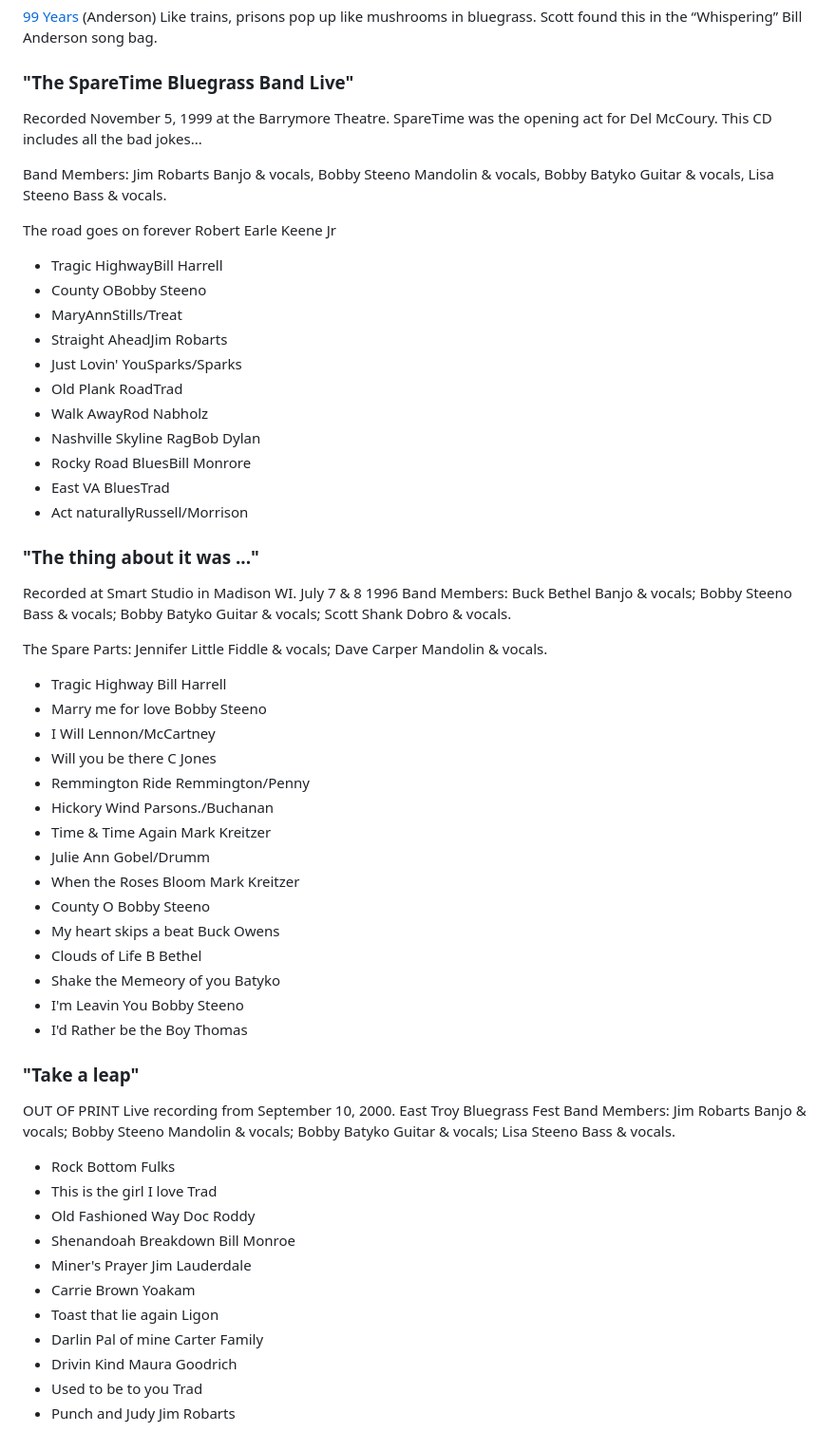
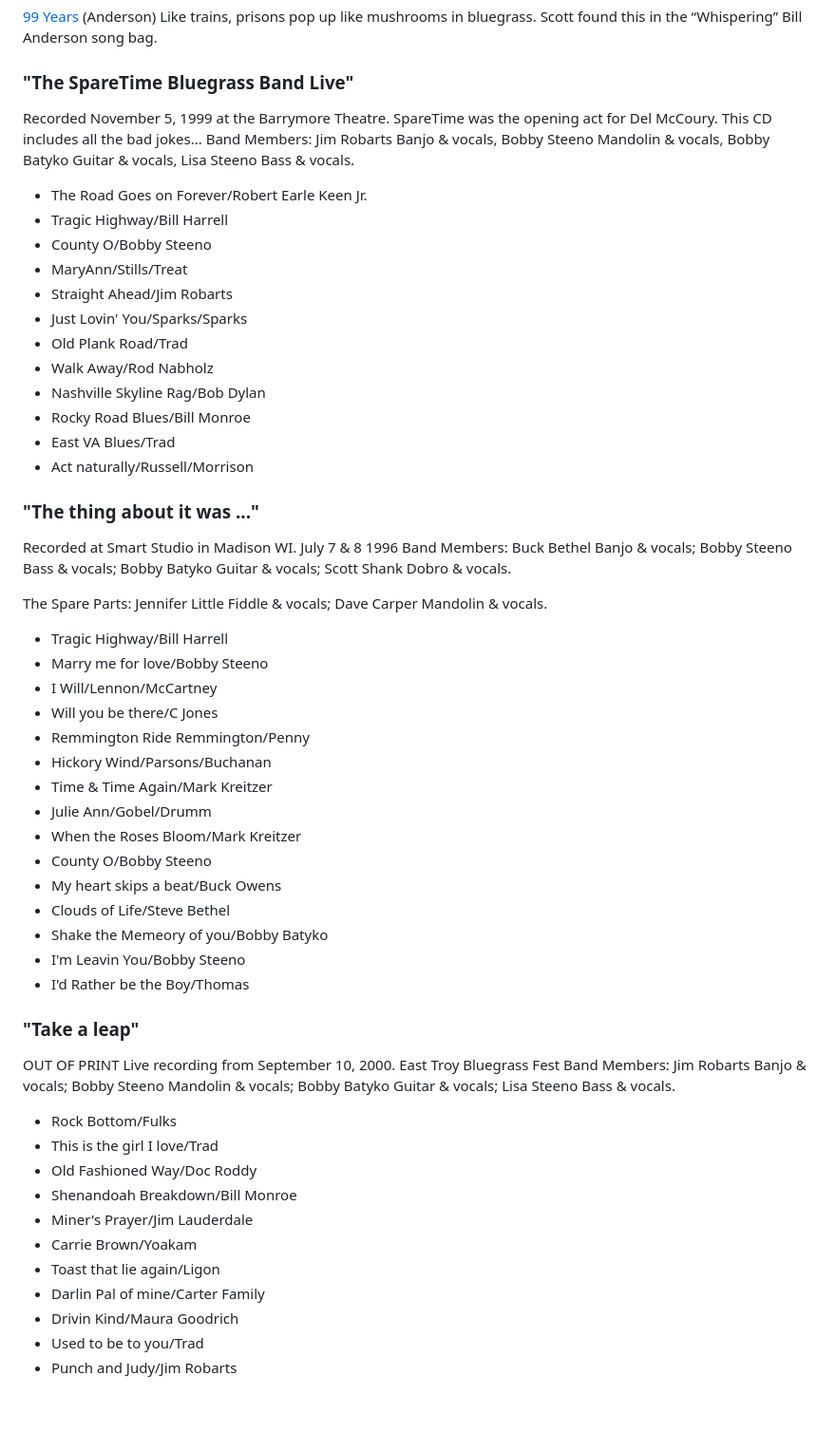
Before and after one commit to qualityshepherd/sparetimebluegrass, a Markdown page: assets/pages/discography.md, the part around one of its changes. Shown at 95% size. GitHub-like rendering; blank space fills up the shorter version.

```diff
--- a/assets/pages/discography.md
+++ b/assets/pages/discography.md
@@ -112,24 +109,21 @@ Band Members: Bobby Batyko Guitar & vocals; Lorie Docken Bass & no vocals; Jim R
 [99 Years](http://www.sparetimebluegrass.com/documents/Track1.mp3) (Anderson) Like trains, prisons pop up like mushrooms in bluegrass. Scott found this in the “Whispering” Bill Anderson song bag.
 
 ### "The SpareTime Bluegrass Band Live"
-
 Recorded November 5, 1999 at the Barrymore Theatre. SpareTime was the opening act for Del McCoury. This CD includes all the bad jokes...
-
 Band Members: Jim Robarts Banjo & vocals, Bobby Steeno Mandolin & vocals, Bobby Batyko Guitar & vocals, Lisa Steeno Bass & vocals.
 
-The road goes on forever Robert Earle Keene Jr
-
-- Tragic HighwayBill Harrell
-- County OBobby Steeno
-- MaryAnnStills/Treat
-- Straight AheadJim Robarts
-- Just Lovin' YouSparks/Sparks
-- Old Plank RoadTrad
-- Walk AwayRod Nabholz
-- Nashville Skyline RagBob Dylan
-- Rocky Road BluesBill Monrore
-- East VA BluesTrad
-- Act naturallyRussell/Morrison
+- The Road Goes on Forever/Robert Earle Keen Jr.
+- Tragic Highway/Bill Harrell
+- County O/Bobby Steeno
+- MaryAnn/Stills/Treat
+- Straight Ahead/Jim Robarts
+- Just Lovin' You/Sparks/Sparks
+- Old Plank Road/Trad
+- Walk Away/Rod Nabholz
+- Nashville Skyline Rag/Bob Dylan
+- Rocky Road Blues/Bill Monroe
+- East VA Blues/Trad
+- Act naturally/Russell/Morrison
 
 ### "The thing about it was ..."
 
@@ -137,34 +131,34 @@ Recorded at Smart Studio in Madison WI. July 7 & 8 1996 Band Members: Buck Bethe
 
 The Spare Parts: Jennifer Little Fiddle & vocals; Dave Carper Mandolin & vocals.
 
-- Tragic Highway Bill Harrell
-- Marry me for love Bobby Steeno
-- I Will Lennon/McCartney
-- Will you be there C Jones
+- Tragic Highway/Bill Harrell
+- Marry me for love/Bobby Steeno
+- I Will/Lennon/McCartney
+- Will you be there/C Jones
 - Remmington Ride Remmington/Penny
-- Hickory Wind Parsons./Buchanan
-- Time & Time Again Mark Kreitzer
-- Julie Ann Gobel/Drumm
-- When the Roses Bloom Mark Kreitzer
-- County O Bobby Steeno
-- My heart skips a beat Buck Owens
-- Clouds of Life B Bethel
-- Shake the Memeory of you Batyko
-- I'm Leavin You Bobby Steeno
-- I'd Rather be the Boy Thomas
+- Hickory Wind/Parsons/Buchanan
+- Time & Time Again/Mark Kreitzer
+- Julie Ann/Gobel/Drumm
+- When the Roses Bloom/Mark Kreitzer
+- County O/Bobby Steeno
+- My heart skips a beat/Buck Owens
+- Clouds of Life/Steve Bethel
+- Shake the Memeory of you/Bobby Batyko
+- I'm Leavin You/Bobby Steeno
+- I'd Rather be the Boy/Thomas
 
 ### "Take a leap"
 
 OUT OF PRINT Live recording from September 10, 2000. East Troy Bluegrass Fest Band Members: Jim Robarts Banjo & vocals; Bobby Steeno Mandolin & vocals; Bobby Batyko Guitar & vocals; Lisa Steeno Bass & vocals.
 
-- Rock Bottom Fulks
-- This is the girl I love Trad
-- Old Fashioned Way Doc Roddy
-- Shenandoah Breakdown Bill Monroe
-- Miner's Prayer Jim Lauderdale
-- Carrie Brown Yoakam
-- Toast that lie again Ligon
-- Darlin Pal of mine Carter Family
-- Drivin Kind Maura Goodrich
-- Used to be to you Trad
-- Punch and Judy Jim Robarts
+- Rock Bottom/Fulks
+- This is the girl I love/Trad
+- Old Fashioned Way/Doc Roddy
+- Shenandoah Breakdown/Bill Monroe
+- Miner's Prayer/Jim Lauderdale
+- Carrie Brown/Yoakam
+- Toast that lie again/Ligon
+- Darlin Pal of mine/Carter Family
+- Drivin Kind/Maura Goodrich
+- Used to be to you/Trad
+- Punch and Judy/Jim Robarts
```
Also changed, not shown: other parts of assets/pages/discography.md (+41 -44 lines).
